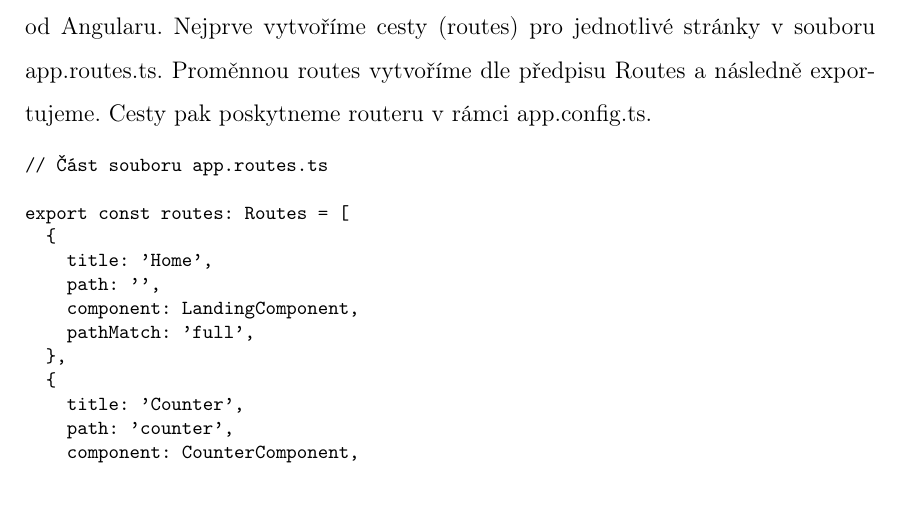
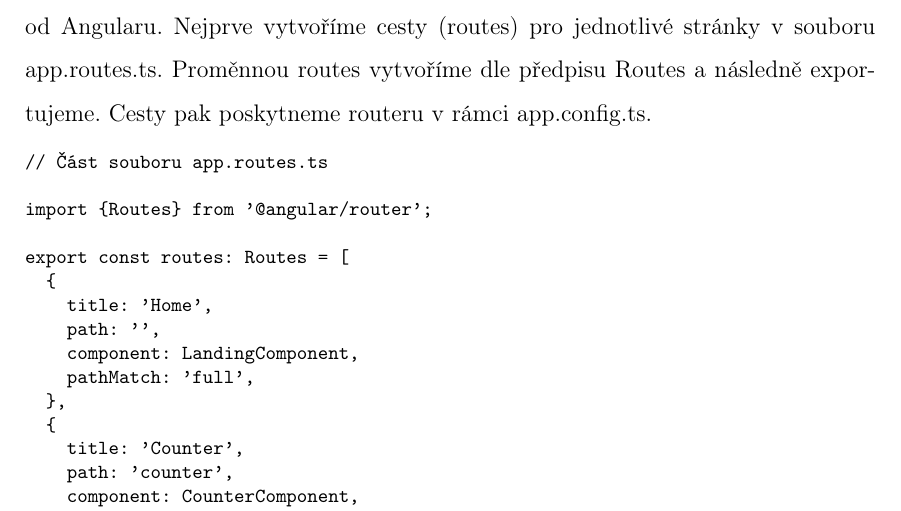
Before and after one commit to lukyncze/bachelor-thesis, a LaTeX thesis (thesis/sablona_ukazka.tex, which reads thesis/testovani_angular.tex): part of page 23 of 49, cut so that both start at the same text. Compiled offline with pdfLaTeX.

Commit message:
thesis(angular): add import to layout, routing section

```diff
--- a/thesis/testovani_angular.tex
+++ b/thesis/testovani_angular.tex
@@ -615,6 +615,8 @@ Proměnnou routes vytvoříme dle předpisu Routes a následně exportujeme. Ces
 \begin{prog}
 // Část souboru app.routes.ts
 
+import \{Routes\} from '@angular/router';
+
 export const routes: Routes = [
   \{
     title: 'Home',
```
